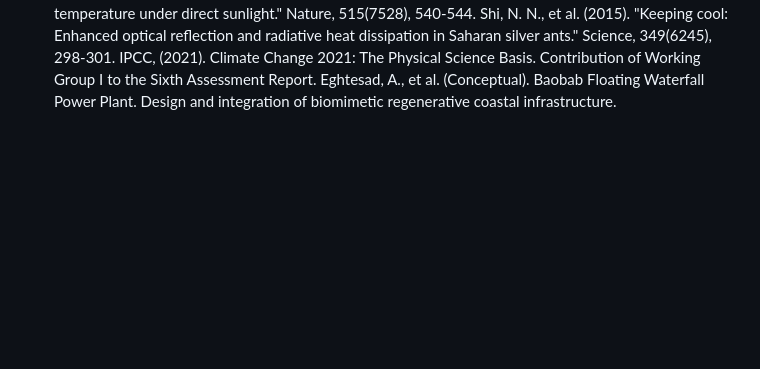
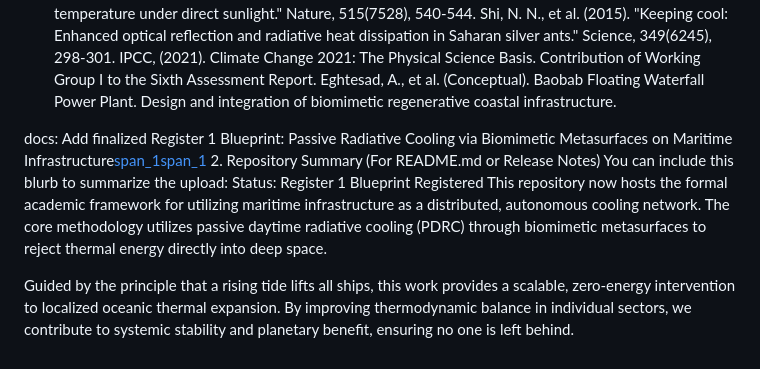
Before and after one commit to nzink777/Passive-Radiative-Cooling-via-Biomimetic-Metasurfaces-on-Maritime-Infrastructure, a Markdown page: README.md, the part around the change. Rendered like a GitHub page; blank space fills up the shorter version.

Commit message:
Update README.md
docs: Add finalized Register 1 Blueprint: Passive Radiative Cooling via Biomimetic Metasurfaces on Maritime Infrastructure[span_1](start_span)[span_1](end_span)
2. Repository Summary (For README.md or Release Notes)
You can include this blurb to summarize the upload:
Status: Register 1 Blueprint Registered
This repository now hosts the formal academic framework for utilizing maritime infrastructure as a distributed, autonomous cooling network. The core methodology utilizes passive daytime radiative cooling (PDRC) through biomimetic metasurfaces to reject thermal energy directly into deep space.

Guided by the principle that a rising tide lifts all ships, this work provides a scalable, zero-energy intervention to localized oceanic thermal expansion. By improving thermodynamic balance in individual sectors, we contribute to systemic stability and planetary benefit, ensuring no one is left behind.

```diff
--- a/README.md
+++ b/README.md
@@ -45,3 +45,11 @@ Raman, A. P., et al. (2014). "Passive radiative cooling below ambient air temper
 Shi, N. N., et al. (2015). "Keeping cool: Enhanced optical reflection and radiative heat dissipation in Saharan silver ants." Science, 349(6245), 298-301.
 IPCC, (2021). Climate Change 2021: The Physical Science Basis. Contribution of Working Group I to the Sixth Assessment Report.
 Eghtesad, A., et al. (Conceptual). Baobab Floating Waterfall Power Plant. Design and integration of biomimetic regenerative coastal infrastructure.
+
+docs: Add finalized Register 1 Blueprint: Passive Radiative Cooling via Biomimetic Metasurfaces on Maritime Infrastructure[span_1](start_span)[span_1](end_span)
+2. Repository Summary (For README.md or Release Notes)
+You can include this blurb to summarize the upload:
+Status: Register 1 Blueprint Registered
+This repository now hosts the formal academic framework for utilizing maritime infrastructure as a distributed, autonomous cooling network. The core methodology utilizes passive daytime radiative cooling (PDRC) through biomimetic metasurfaces to reject thermal energy directly into deep space.
+
+Guided by the principle that a rising tide lifts all ships, this work provides a scalable, zero-energy intervention to localized oceanic thermal expansion. By improving thermodynamic balance in individual sectors, we contribute to systemic stability and planetary benefit, ensuring no one is left behind.
```
